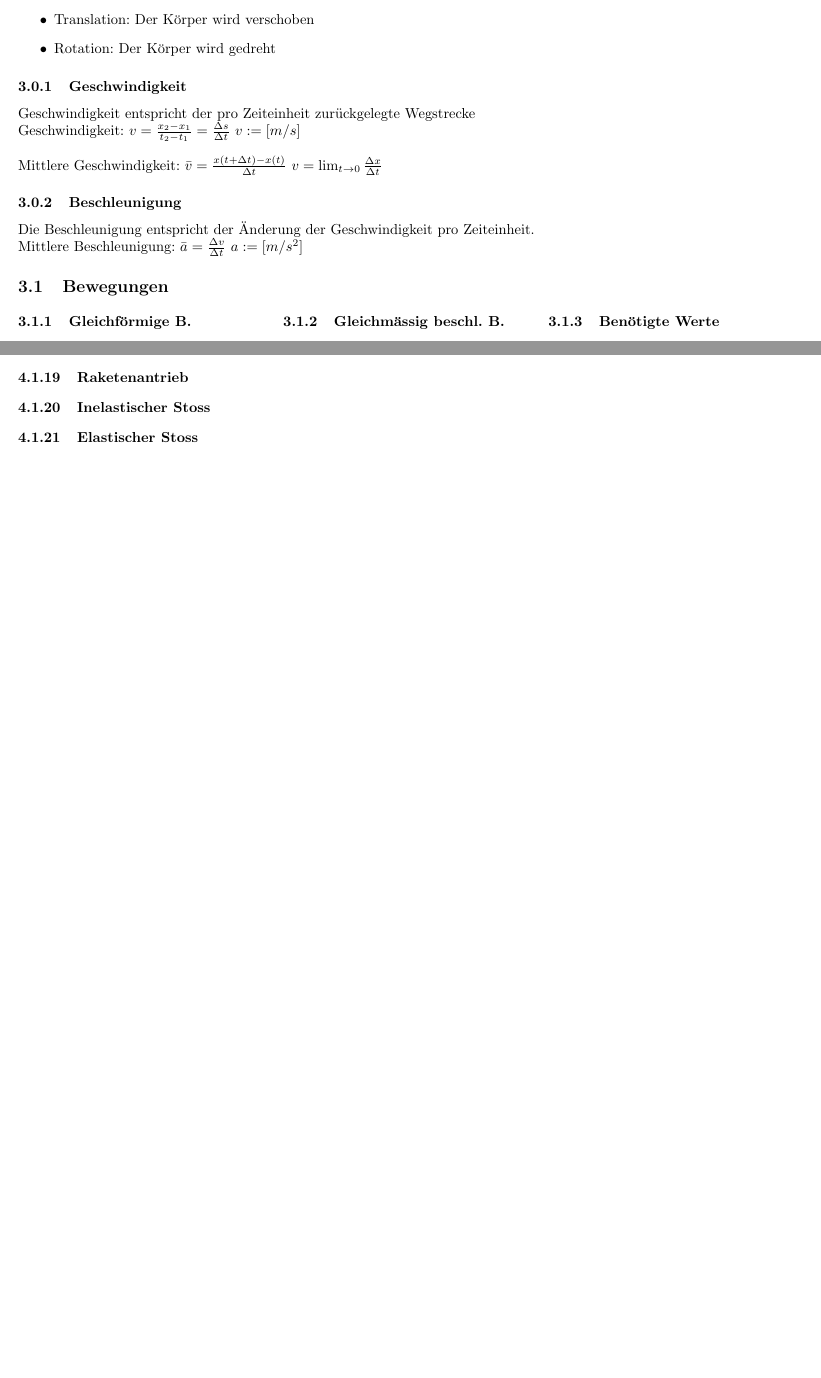
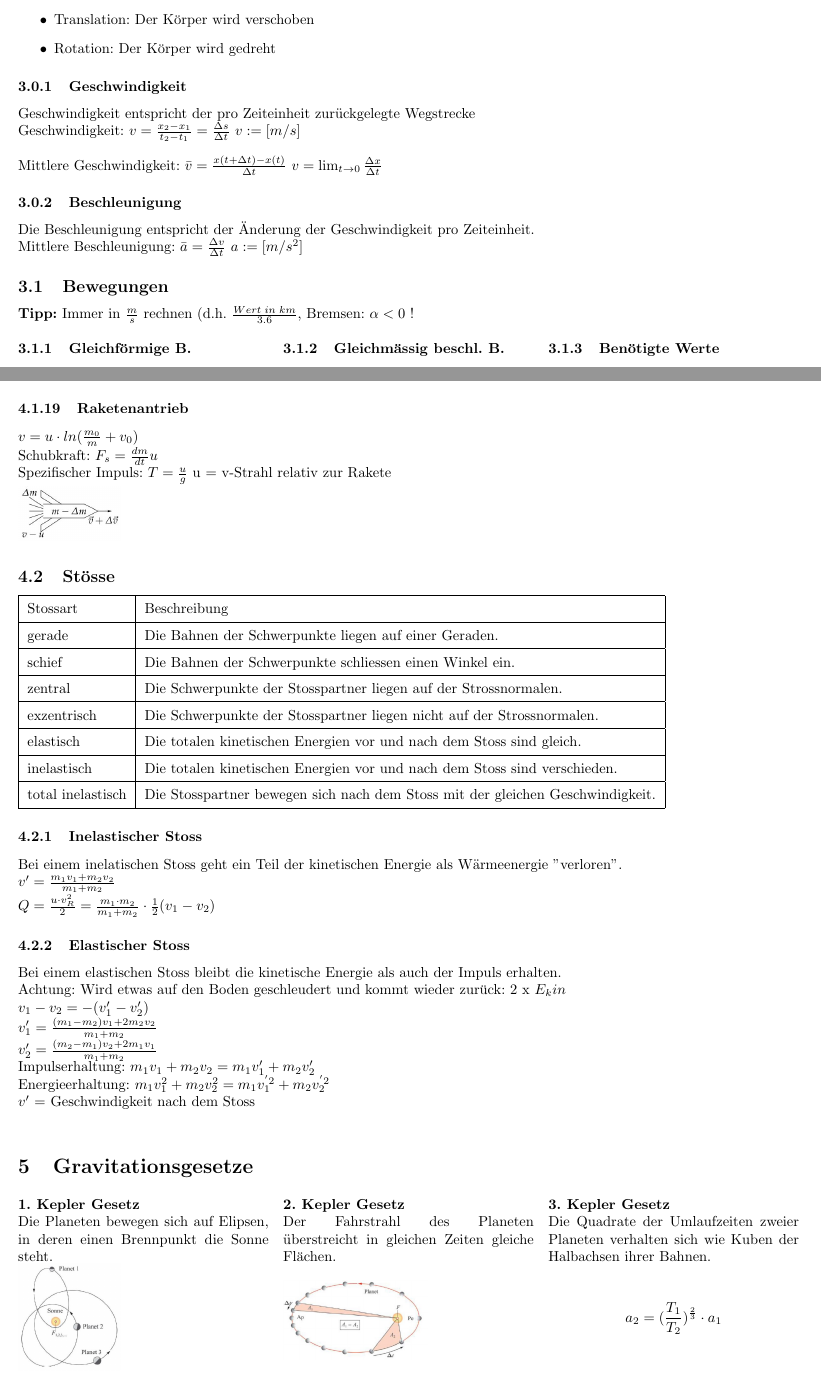
Before and after one commit to HSR-Stud/Ph1, a LaTeX document (Physik1.tex, which reads sections/Dynamik.tex, sections/Kinematik.tex): two parts of pages 3 and 6 of 7 before the commit and two parts of pages 3 and 7 of 9 after it, joined at a grey line, cut so that both start at the same text, the shorter picture padded with empty space. Compiled offline with pdfLaTeX.

Commit message:
Ergänzt mit Gravitätsformeln

```diff
--- a/Physik1.tex
+++ b/Physik1.tex
@@ -2,7 +2,7 @@
 % Dokumentinformationen %
 %%%%%%%%%%%%%%%%%%%%%%%%%
 \newcommand{\titleinfo}{Physik 1 - Zusammenfassung}
-\newcommand{\authorinfo}{C. van der Geest}
+\newcommand{\authorinfo}{C. v./d.G.}
 \newcommand{\versioninfo}{$Rev: 1.0 $ |
 						gem\"ass Unterricht HS2017}
 
--- a/sections/Dynamik.tex
+++ b/sections/Dynamik.tex
@@ -107,7 +111,68 @@ Drehmoment: $ \overrightarrow{M} = \frac{d \overrightarrow{p}}{dt}
 $
 
 \subsubsection{Raketenantrieb}
+$v = u \cdot ln(\frac{m_0}{m} + v_0) $ \\
+Schubkraft: $F_s = \frac{dm}{dt} u$ \\
+Spezifischer Impuls: $T = \frac{u}{g}$
+u = v-Strahl relativ zur Rakete\\
+\adjustbox{width=2.5cm}{\includegraphics{bilder/raketenantrieb}}
+
+\subsection{Stösse}
+
+\begin{tabular}[c]{|l|l|}
+	\hline
+	Stossart & Beschreibung \\
+	\hline
+	gerade & Die Bahnen der Schwerpunkte liegen auf einer Geraden. \\
+	\hline
+	schief & Die Bahnen der Schwerpunkte schliessen einen Winkel ein. \\
+	\hline
+	zentral & Die Schwerpunkte der Stosspartner liegen auf der Strossnormalen.  \\
+	\hline
+	exzentrisch & Die Schwerpunkte der Stosspartner liegen nicht auf der Strossnormalen.  \\
+	\hline
+	elastisch & Die totalen kinetischen Energien vor und nach dem Stoss sind gleich.  \\
+		\hline
+	inelastisch & Die totalen kinetischen Energien vor und nach dem Stoss sind verschieden.  \\
+	\hline
+	total inelastisch & Die Stosspartner bewegen sich nach dem Stoss mit der gleichen Geschwindigkeit.  \\
+	\hline
+\end{tabular}
+
+%
+%	\adjustbox{width=15cm}{\includegraphics{bilder/Stossarten}}
 
 \subsubsection{Inelastischer Stoss}
+Bei einem inelatischen Stoss geht ein Teil der kinetischen Energie als Wärmeenergie "verloren". \\
+$v' = \frac{m_1v_1 + m_2v_2}{m_1 + m_2}$ \\
+$Q = \frac{u \cdot v_{R}^2}{2} = \frac{m_1 \cdot m_2}{m_1 + m_2} \cdot \frac{1}{2}(v_1 - v_2) $
 
 \subsubsection{Elastischer Stoss}
+Bei einem elastischen Stoss bleibt die kinetische Energie als auch der Impuls erhalten. \\
+Achtung: Wird etwas auf den Boden geschleudert und kommt wieder zurück: 2 x $E_kin$
+
+$v_1 - v_2 = -(v'_1 - v'_2)$ \\
+$v'_1 = \frac{(m_1 - m_2)v_1 + 2m_2v_2}{m_1 + m_2} $ \\
+$v'_2 = \frac{(m_2 - m_1)v_2 + 2m_1v_1}{m_1 + m_2}$ \\
+Impulserhaltung: $m_1v_1 + m_2v_2 = m_1v'_1 + m_2v'_2$ \\
+Energieerhaltung: $m_1v_1^2 + m_2v^2_2 = m_1v_1^{'2} + m_2v_2^{'2}$ \\
+$v'$ = Geschwindigkeit nach dem Stoss \\
+
+\section{Gravitationsgesetze}
+\begin{multicols}{3}
+\textbf{1. Kepler Gesetz} \\
+Die Planeten bewegen sich auf Elipsen, in deren einen Brennpunkt die Sonne steht. \\
+\adjustbox{width=2.5cm}{\includegraphics{bilder/kepler1}}
+\columnbreak
+
+\textbf{2. Kepler Gesetz} \\
+Der Fahrstrahl des Planeten überstreicht in gleichen Zeiten gleiche Flächen. \\
+\\
+\adjustbox{width=3.5cm}{\includegraphics{bilder/kepler2}}
+\columnbreak
+
+\textbf{3. Kepler Gesetz} \\
+Die Quadrate der Umlaufzeiten zweier Planeten verhalten sich wie Kuben der Halbachsen ihrer Bahnen. \\
+\\
+$$a_2 = (\frac{T_1}{T_2})^\frac{2}{3} \cdot a_1 $$ \\
+\end{multicols}
--- a/sections/Kinematik.tex
+++ b/sections/Kinematik.tex
@@ -22,6 +22,7 @@ Mittlere Beschleunigung: $\bar{a} = \frac{\Delta v}{ \Delta t} $   $a:= [m/s^2]$
 
 
 \subsection{Bewegungen}
+\textbf{Tipp:} Immer in $\frac{m}{s}$ rechnen (d.h. $\frac{Wert \; in \; km}{3.6}$, 	Bremsen: $\alpha < 0$ !
 \begin{multicols}{3}
 	\subsubsection{Gleichförmige B.}
 	Konstante Geschwindigkeit: \\
```
Also changed, not shown: bilder/Stossarten.JPG (added), bilder/kepler1.JPG (added), bilder/kepler2.JPG (added), bilder/kepler3.JPG (added), bilder/raketenantrieb.JPG (added), bilder/spezK.JPG (added), bilder/verformung.JPG (added), Physik1.tex (5 more changed lines), sections/Dynamik.tex (12 more changed lines), sections/Kinematik.tex (11 more changed lines), 5 other files.
